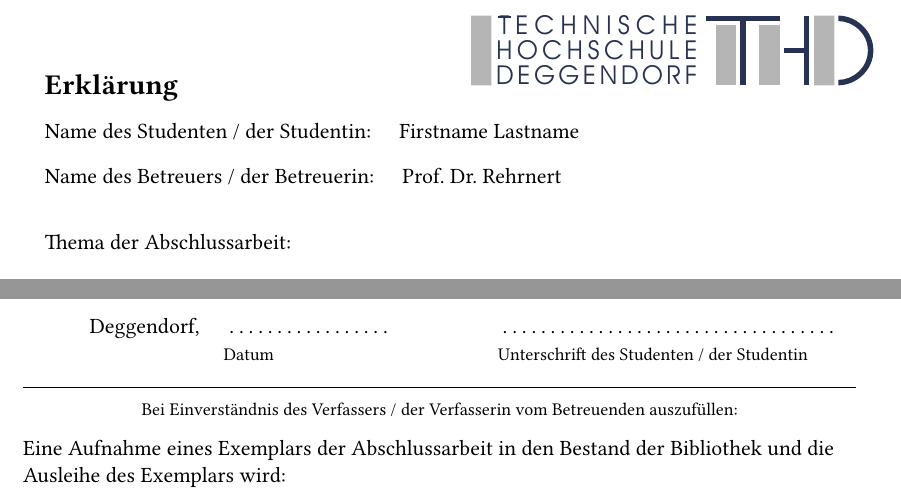
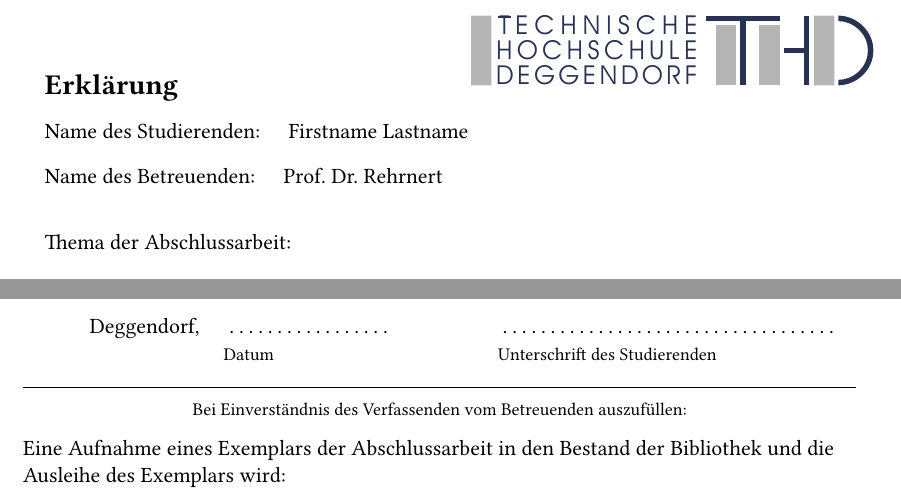
Before and after one commit to Werrwolf/Latex-Vorlage-Studienarbeit, a LaTeX thesis (thesis/thesis.tex, which reads thesis/declaration.tex): two parts of page 3 of 13, joined at a grey line, cut so that both start at the same text. Compiled offline with pdfLaTeX.

Commit message:
unified designations into gender-neutral

```diff
--- a/thesis/declaration.tex
+++ b/thesis/declaration.tex
@@ -18,10 +18,10 @@ Deggendorf, & \dotfill & & \dotfill \\
 
 \bigskip
 
-Name des Studenten / der Studentin: \quad \student
+Name des Studierenden: \quad \student
 
 \bigskip
-Name des Betreuers / der Betreuerin: \quad \supervisor
+Name des Betreuenden: \quad \supervisor
 
 \vspace{.7cm}
 Thema der Abschlussarbeit:
@@ -50,13 +50,13 @@ Thema der Abschlussarbeit:
 			\item[$\bigcirc$] Ja, nach Ablauf einer Sperrfrist von \ldots Jahren.
 		\end{itemize}
 
-		\signature{Unterschrift des Studenten / der Studentin}
+		\signature{Unterschrift des Studierenden}
 \end{enumerate}
 
 \noindent
 \hrulefill
 
-\centering{\footnotesize Bei Einverständnis des Verfassers / der Verfasserin vom Betreuenden auszufüllen:}
+\centering{\footnotesize Bei Einverständnis des Verfassenden vom Betreuenden auszufüllen:}
 
 \flushleft
 
```
Also changed, not shown: thesis/title.tex (+2 -2 lines), thesis/declaration.tex (4 more changed lines).
